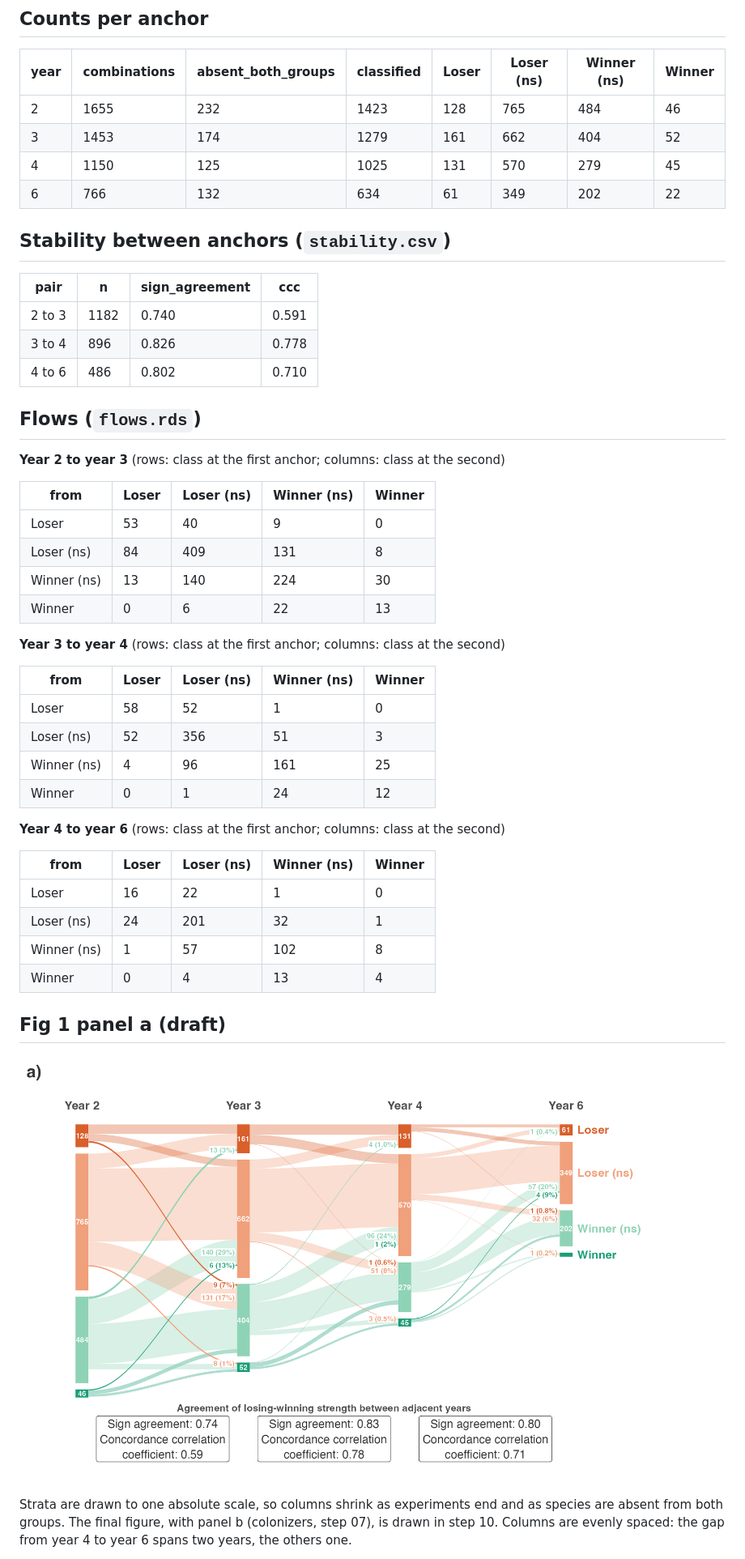
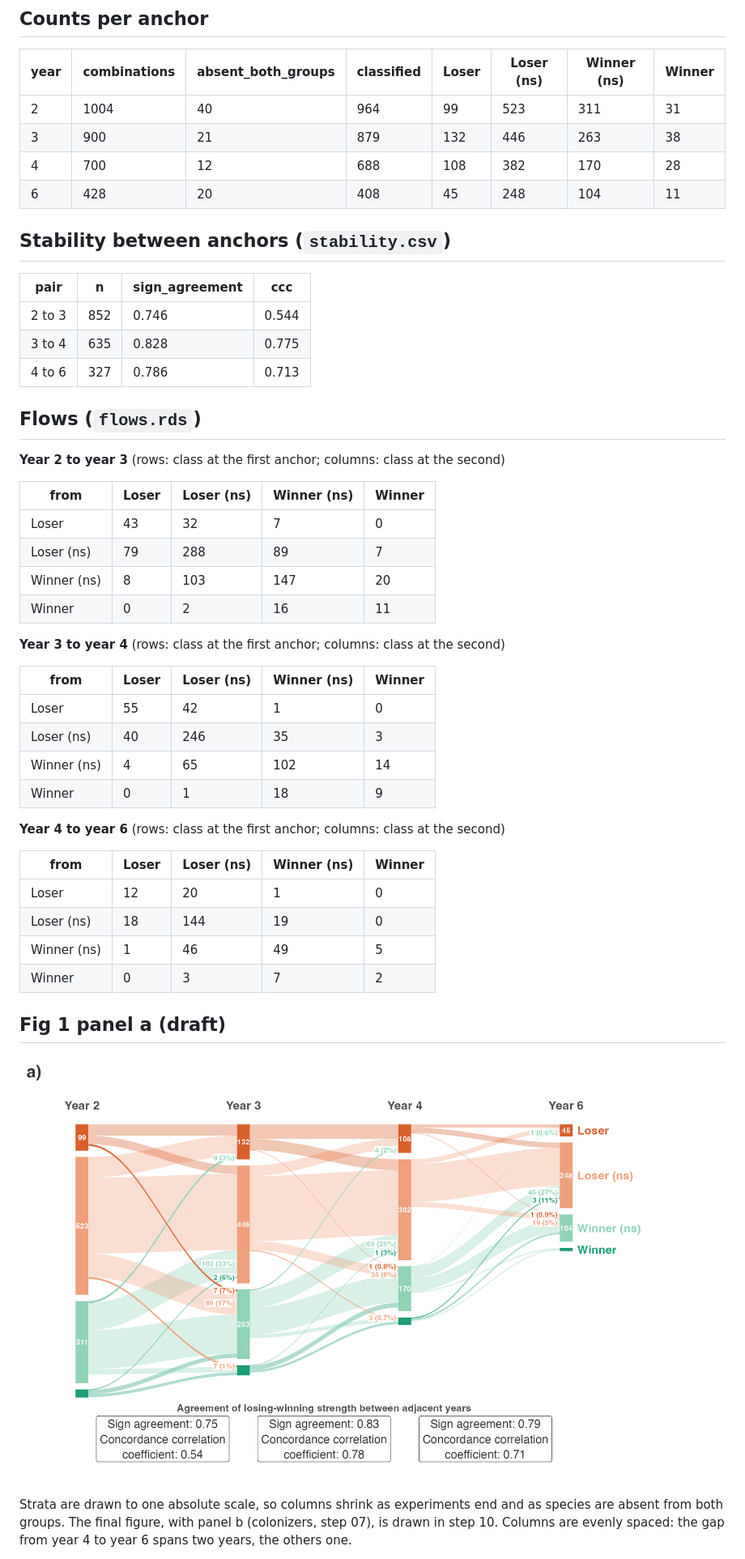
Before and after one commit to billurbektas/TransPlant_winners_losers, a Markdown page: reports/03_temporal.md, the part around one of its changes. Shown at 81% size. GitHub-like rendering; pictures changed too: figures/diagnostics/03_fig1_residents_draft.png.

Commit message:
step 03: temporal consistency on the 2 Nov pools (anchors 1,004 / 900 / 700 / 428; sign agreement 0.75 / 0.83 / 0.79, CCC 0.54 / 0.78 / 0.71); method unchanged; awaiting review

```diff
--- a/reports/03_temporal.md
+++ b/reports/03_temporal.md
@@ -6,18 +6,18 @@ Each resident species x experiment was classified at years 2, 3, 4 and 6 after t
 
 | year | combinations | absent_both_groups | classified | Loser | Loser (ns) | Winner (ns) | Winner |
 | --- | --- | --- | --- | --- | --- | --- | --- |
-| 2 | 1655 | 232 | 1423 | 128 | 765 | 484 | 46 |
-| 3 | 1453 | 174 | 1279 | 161 | 662 | 404 | 52 |
-| 4 | 1150 | 125 | 1025 | 131 | 570 | 279 | 45 |
-| 6 | 766 | 132 | 634 | 61 | 349 | 202 | 22 |
+| 2 | 1004 | 40 | 964 | 99 | 523 | 311 | 31 |
+| 3 | 900 | 21 | 879 | 132 | 446 | 263 | 38 |
+| 4 | 700 | 12 | 688 | 108 | 382 | 170 | 28 |
+| 6 | 428 | 20 | 408 | 45 | 248 | 104 | 11 |
 
 ## Stability between anchors (`stability.csv`)
 
 | pair | n | sign_agreement | ccc |
 | --- | --- | --- | --- |
-| 2 to 3 | 1182 | 0.740 | 0.591 |
-| 3 to 4 | 896 | 0.826 | 0.778 |
-| 4 to 6 | 486 | 0.802 | 0.710 |
+| 2 to 3 | 852 | 0.746 | 0.544 |
+| 3 to 4 | 635 | 0.828 | 0.775 |
+| 4 to 6 | 327 | 0.786 | 0.713 |
 
 ## Flows (`flows.rds`)
 
@@ -25,28 +25,28 @@ Each resident species x experiment was classified at years 2, 3, 4 and 6 after t
 
 | from | Loser | Loser (ns) | Winner (ns) | Winner |
 | --- | --- | --- | --- | --- |
-| Loser | 53 | 40 | 9 | 0 |
-| Loser (ns) | 84 | 409 | 131 | 8 |
-| Winner (ns) | 13 | 140 | 224 | 30 |
-| Winner | 0 | 6 | 22 | 13 |
+| Loser | 43 | 32 | 7 | 0 |
+| Loser (ns) | 79 | 288 | 89 | 7 |
+| Winner (ns) | 8 | 103 | 147 | 20 |
+| Winner | 0 | 2 | 16 | 11 |
 
 **Year 3 to year 4** (rows: class at the first anchor; columns: class at the second)
 
 | from | Loser | Loser (ns) | Winner (ns) | Winner |
 | --- | --- | --- | --- | --- |
-| Loser | 58 | 52 | 1 | 0 |
-| Loser (ns) | 52 | 356 | 51 | 3 |
-| Winner (ns) | 4 | 96 | 161 | 25 |
-| Winner | 0 | 1 | 24 | 12 |
+| Loser | 55 | 42 | 1 | 0 |
+| Loser (ns) | 40 | 246 | 35 | 3 |
+| Winner (ns) | 4 | 65 | 102 | 14 |
+| Winner | 0 | 1 | 18 | 9 |
 
 **Year 4 to year 6** (rows: class at the first anchor; columns: class at the second)
 
 | from | Loser | Loser (ns) | Winner (ns) | Winner |
 | --- | --- | --- | --- | --- |
-| Loser | 16 | 22 | 1 | 0 |
-| Loser (ns) | 24 | 201 | 32 | 1 |
-| Winner (ns) | 1 | 57 | 102 | 8 |
-| Winner | 0 | 4 | 13 | 4 |
+| Loser | 12 | 20 | 1 | 0 |
+| Loser (ns) | 18 | 144 | 19 | 0 |
+| Winner (ns) | 1 | 46 | 49 | 5 |
+| Winner | 0 | 3 | 7 | 2 |
 
 ## Fig 1 panel a (draft)
 
```
Also changed, not shown: other parts of reports/03_temporal.md (+1 -1 lines), 2 other files.
